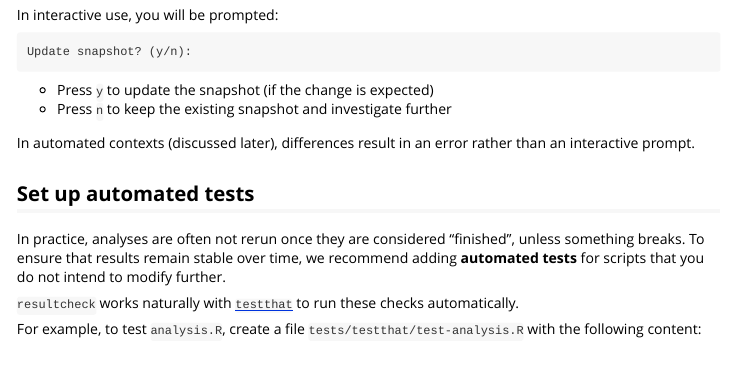
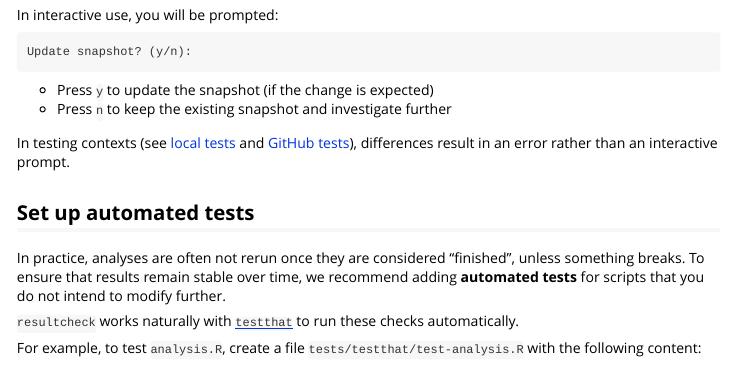
Before and after one commit to kv9898/resultcheck, an R Markdown document (vignettes/resultcheck.Rmd): the page in a window 1100 px wide, from 3060 px down. Rendered offline with R 4.5, knitr and Pandoc, with nearby package versions; long lines of code are wrapped.

Commit message:
Add more cross references

```diff
--- a/vignettes/resultcheck.Rmd
+++ b/vignettes/resultcheck.Rmd
@@ -180,7 +180,7 @@ Update snapshot? (y/n):
 - Press `y` to update the snapshot (if the change is expected)
 - Press `n` to keep the existing snapshot and investigate further
 
-In automated contexts (discussed later), differences result in an error rather than an interactive prompt.
+In testing contexts (see [local tests](#local-tests) and [GitHub tests](#github-tests)), differences result in an error rather than an interactive prompt.
 
 ## Set up automated tests
 
```
Also changed, not shown: vignettes/resultcheck.Rmd (2 more changed lines).
